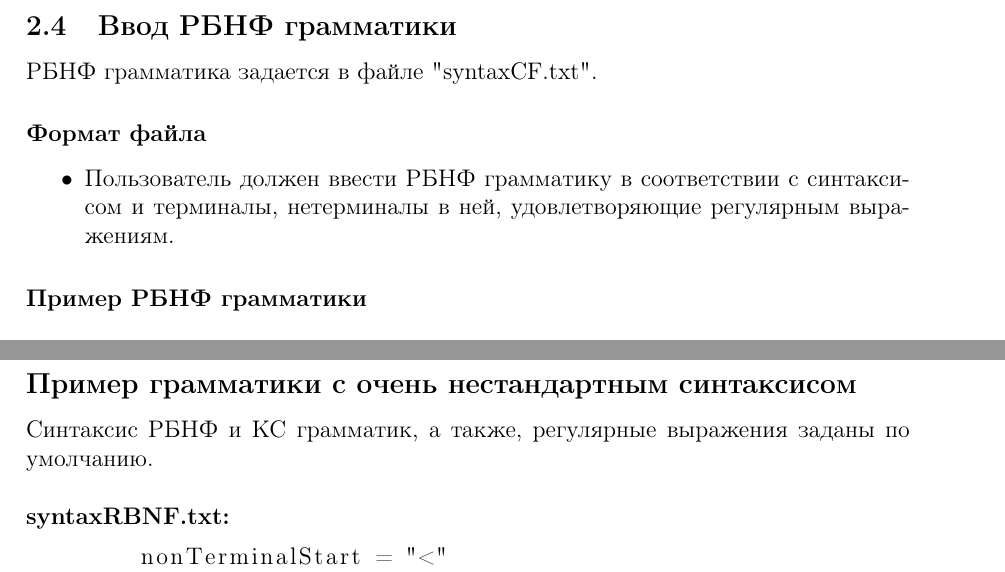
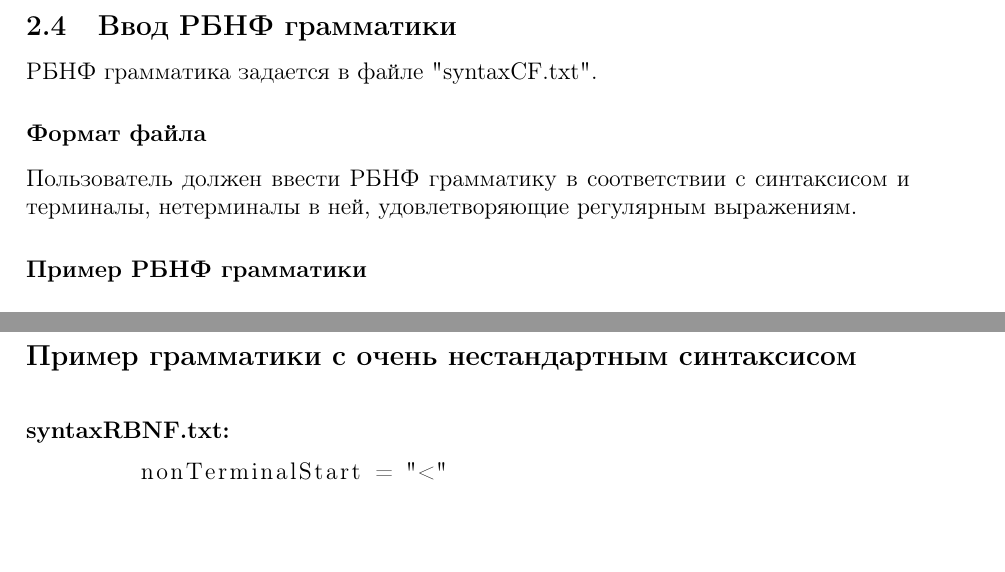
Before and after one commit to zlatoivan/FormalLanguageTheory, a LaTeX document (lab 5. RBNF/report/report.tex): two parts of pages 5 and 9 of 11, joined at a grey line, cut so that both start at the same text, the shorter picture padded with empty space. Compiled offline with pdfLaTeX.

Commit message:
report fixed

```diff
--- a/lab 5. RBNF/report/report.tex
+++ b/lab 5. RBNF/report/report.tex
@@ -183,9 +183,7 @@
     РБНФ грамматика задается в файле "syntaxCF.txt".
 
     \subsubsection*{Формат файла}
-    \begin{itemize}
-        \item Пользователь должен ввести РБНФ грамматику в соответствии с синтаксисом и терминалы, нетерминалы в ней, удовлетворяющие регулярным выражениям.
-    \end{itemize}
+    Пользователь должен ввести РБНФ грамматику в соответствии с синтаксисом и терминалы, нетерминалы в ней, удовлетворяющие регулярным выражениям.
 
     \subsubsection*{Пример РБНФ грамматики}
     \begin{lstlisting}
@@ -307,7 +305,6 @@
 
 
     \subsubsection*{\large Пример грамматики с очень нестандартным синтаксисом}
-    Синтаксис РБНФ и КС грамматик, а также, регулярные выражения заданы по умолчанию.
 
     \hfill \\
     {\bfseries syntaxRBNF.txt:}
```
Also changed, not shown: lab 5. RBNF/report/report.pdf.
